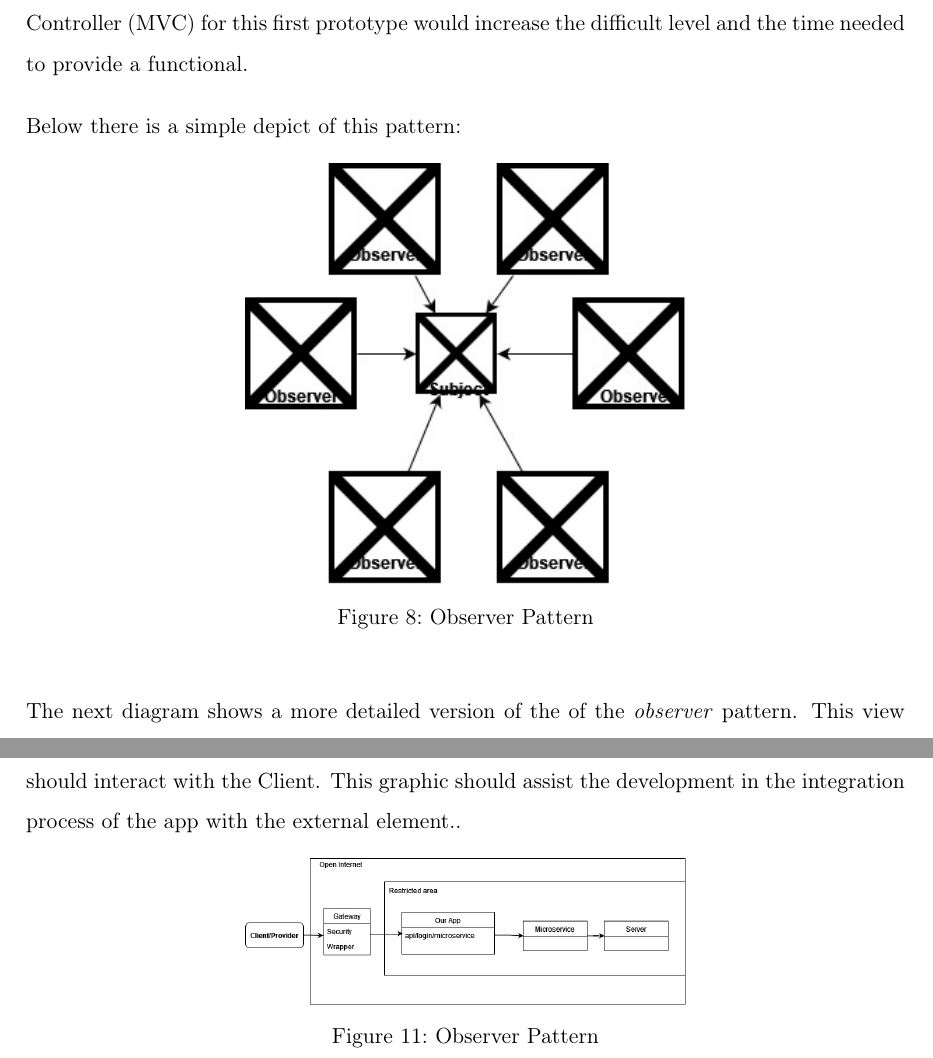
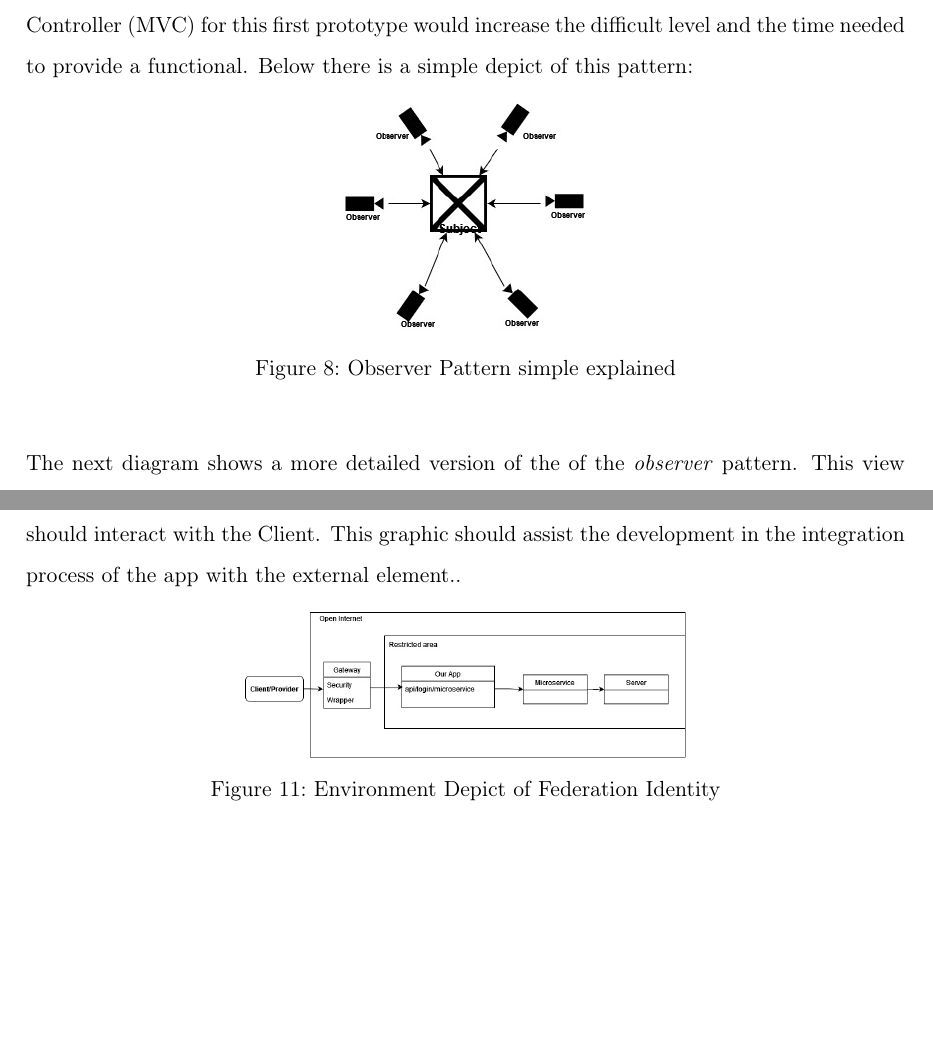
Before and after one commit to Bruno-Macedo/Soft.Arch, a LaTeX document (main.tex, which reads 4_Crosscutting_Concept.tex): two parts of pages 15 and 18 of 33, joined at a grey line, cut so that both start at the same text, the shorter picture padded with empty space. Compiled offline with pdfLaTeX.

Commit message:
COrrection of pictures

```diff
--- a/4_Crosscutting_Concept.tex
+++ b/4_Crosscutting_Concept.tex
@@ -30,14 +30,12 @@ To guarantee that our \glsplural{client} could get an easy and fast update from
 the \textit{observer} pattern over the wellknown \glsfirst{MVC}. The former allow us to have focus on the implementation
 on the different sides of our app, provider and clients. The latter has an inherent development burden for simple user
 interfaces. Using \gls{MVC} for this first prototype would increase the difficult level and the time needed to provide a
-functional.
-
-Below there is a simple depict of this pattern:
+functional. Below there is a simple depict of this pattern:
 % need to improve
 \begin{figure}[H]
     \centering
-    \includegraphics[width=0.5\textwidth]{assets/observer.jpg}
-    \caption{Observer Pattern}
+    \includegraphics[width=0.3\textwidth]{assets/observer.jpg}
+    \caption{Observer Pattern simple explained}
     \label{fig:simple_observer}
 \end{figure}
 
@@ -148,7 +147,7 @@ When we white-box the previous graphic we get a deeper view on how the \gls{API
 \begin{figure}[H]
     \centering
     \includegraphics[width=0.5\textwidth]{assets/complex_api_gateway.jpg}
-    \caption{Observer Pattern}
+    \caption{Environment Depict of Federation Identity}
     \label{fig:complex_api_gateway}
 \end{figure}
 
```
Also changed, not shown: assets/observer.jpg, main.pdf, 4_Crosscutting_Concept.tex (5 more changed lines), 3 other files.
